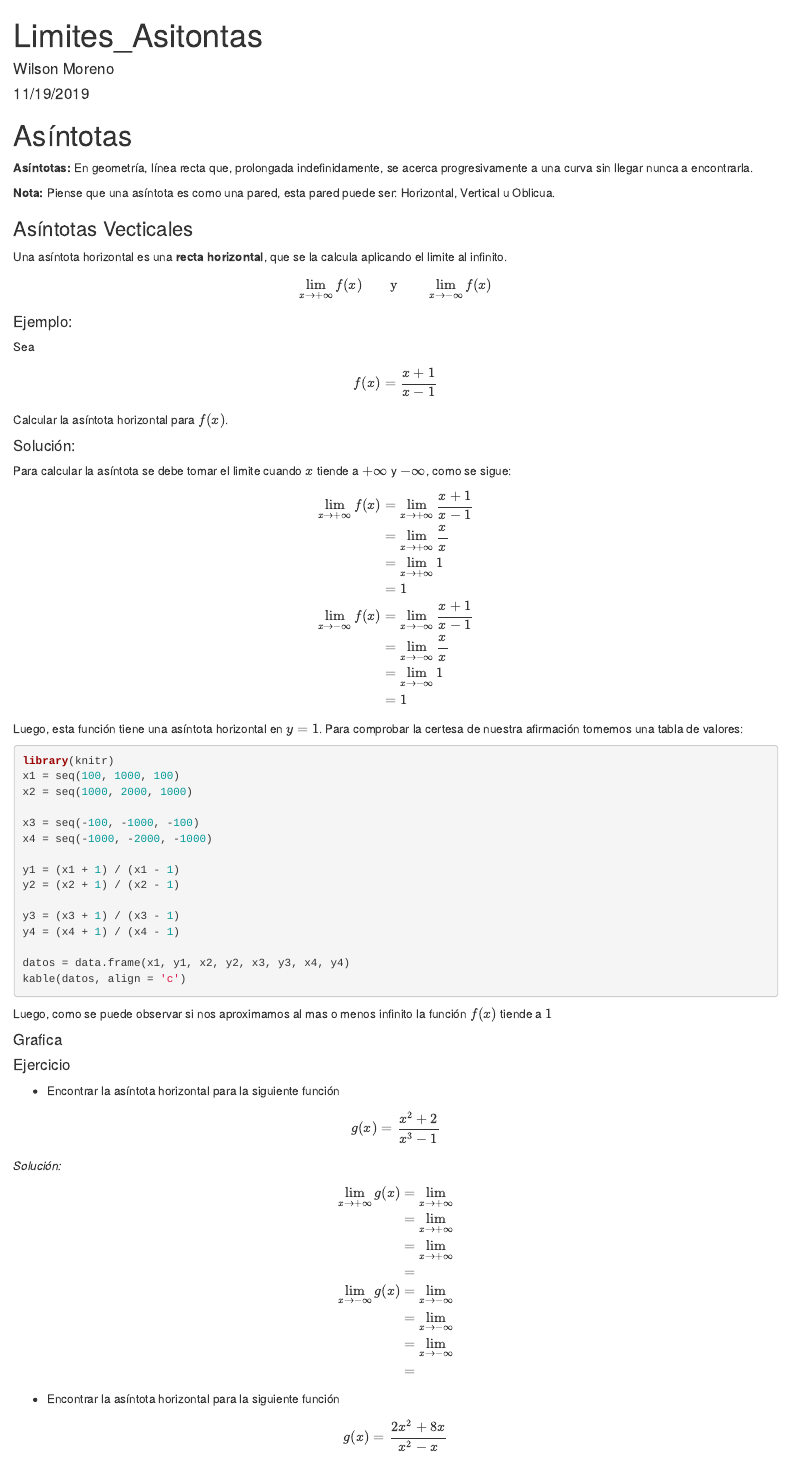
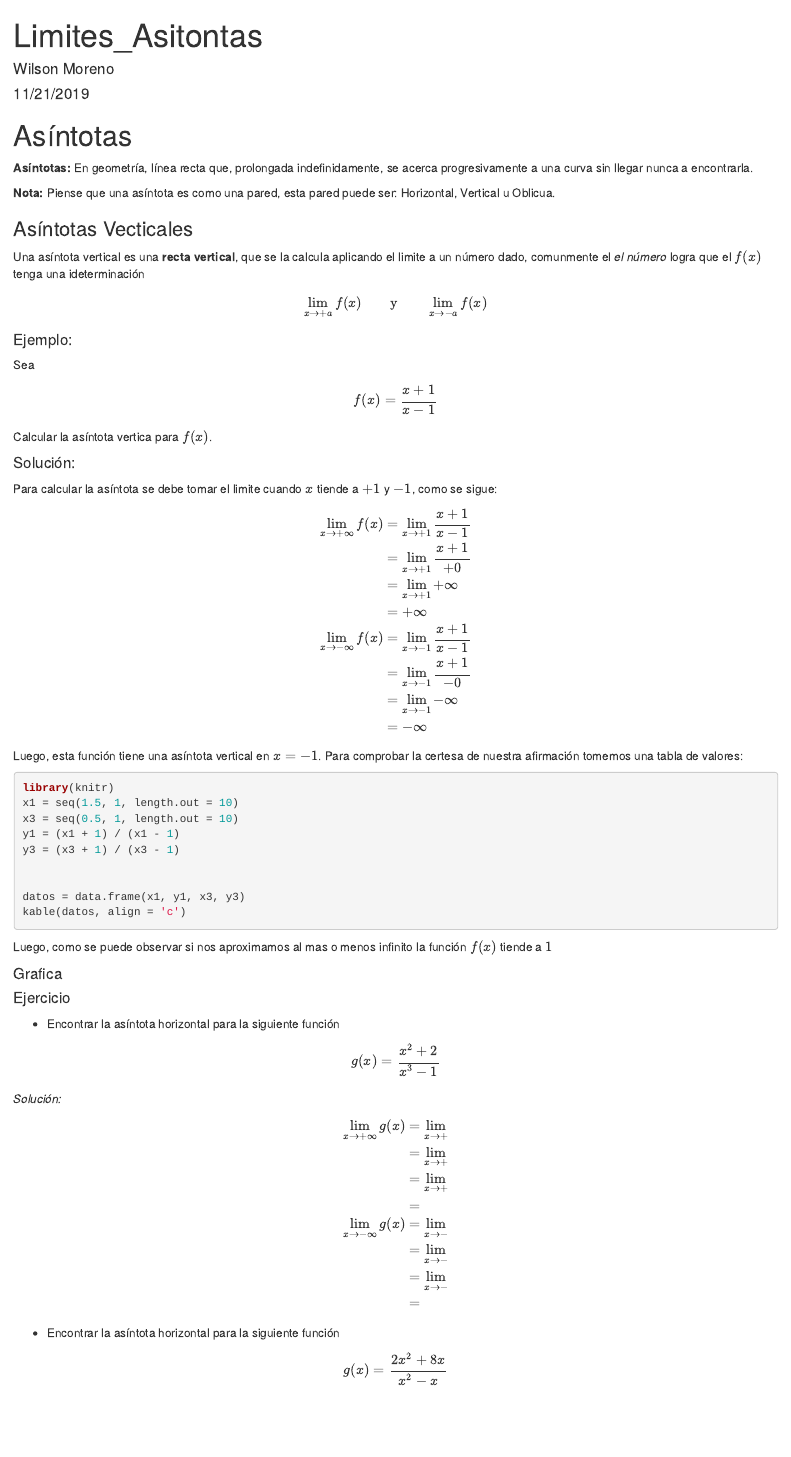
Before and after one commit to wmmorenoortiz/Homework, an R Markdown document (Limites_Asintotas.Rmd): the page in a window 1100 px wide, from its top. Rendered offline with R 4.5, knitr and Pandoc, with nearby package versions; the code chunks are not run, so their results and figures are left out.

Commit message:
Asintotas

````diff
--- a/Limites_Asintotas.Rmd
+++ b/Limites_Asintotas.Rmd
@@ -1,13 +1,13 @@
 ---
 title: "Limites_Asitontas"
 author: "Wilson Moreno"
-date: "11/19/2019"
+date: "11/21/2019"
 output:
-  word_document: default
+
   html_document:
     df_print: paged
+  word_document: default
   pdf_document: default
-
 ---
 
 ```{r setup, include=FALSE}
@@ -23,47 +23,41 @@ knitr::opts_chunk$set(echo = TRUE)
 
 ### Asíntotas Vecticales
 
-Una asíntota  horizontal es una **recta horizontal**, que se la calcula aplicando el limite al infinito.
+Una asíntota  vertical es una **recta vertical**, que se la calcula aplicando el limite a un número dado, comunmente el *el número* logra que el $f(x)$ tenga una ideterminación
 
-$$\lim_{x \to +\infty} f(x)   \qquad \text{y} \qquad \lim_{x \to -\infty} f(x)$$
+$$\lim_{x \to +a} f(x)   \qquad \text{y} \qquad \lim_{x \to -a} f(x)$$
 
 #### Ejemplo:
 Sea
 $$f(x) = \frac{x+1}{x-1}$$
-Calcular la asíntota  horizontal para $f(x)$.
+Calcular la asíntota vertica para $f(x)$.
 
 #### Solución:
-Para calcular la asíntota  se debe tomar el limite cuando $x$ tiende a $+\infty$ y $-\infty$, como se sigue:
+Para calcular la asíntota  se debe tomar el limite cuando $x$ tiende a $+1$ y $-1$, como se sigue:
 
 $$\begin{eqnarray}
-\lim_{x \to +\infty} f(x) & = & \lim_{x \to +\infty} \frac{x+1}{x-1}\\
-                          & = & \lim_{x \to +\infty} \frac{x}{x}\\
-                          & = & \lim_{x \to +\infty} 1\\
-                          & = & 1\\
-\lim_{x \to -\infty} f(x) & = & \lim_{x \to -\infty} \frac{x+1}{x-1}\\
-                          & = & \lim_{x \to -\infty} \frac{x}{x}\\
-                          & = & \lim_{x \to -\infty} 1\\
-                          & = & 1\\
+\lim_{x \to +\infty} f(x) & = & \lim_{x \to +1} \frac{x+1}{x-1}\\
+                          & = & \lim_{x \to +1} \frac{x+1}{+0}\\
+                          & = & \lim_{x \to +1} +\infty\\
+                          & = & +\infty\\
+\lim_{x \to -\infty} f(x) & = & \lim_{x \to -1} \frac{x+1}{x-1}\\
+                          & = & \lim_{x \to -1} \frac{x+1}{-0}\\
+                          & = & \lim_{x \to -1} -\infty\\
+                          & = & -\infty\\
 \end{eqnarray}
 $$
-Luego, esta función  tiene una asíntota  horizontal en $y = 1$. Para comprobar la certesa de nuestra afirmación tomemos una tabla de valores:
+Luego, esta función  tiene una asíntota vertical en $x = -1$. Para comprobar la certesa de nuestra afirmación tomemos una tabla de valores:
 
 
 ```{r tabla_function}
 library(knitr)
-x1 = seq(100, 1000, 100)
-x2 = seq(1000, 2000, 1000)
+x1 = seq(1.5, 1, length.out = 10)
+x3 = seq(0.5, 1, length.out = 10)
+y1 = (x1 + 1) / (x1 - 1)
+y3 = (x3 + 1) / (x3 - 1)
 
-x3 = seq(-100, -1000, -100)
-x4 = seq(-1000, -2000, -1000)
 
-y1 = (x1 + 1) / (x1 - 1)
-y2 = (x2 + 1) / (x2 - 1)
-
-y3 = (x3 + 1) / (x3 - 1)
-y4 = (x4 + 1) / (x4 - 1)
-
-datos = data.frame(x1, y1, x2, y2, x3, y3, x4, y4)
+datos = data.frame(x1, y1, x3, y3)
 kable(datos, align = 'c')
 ```
 
@@ -75,8 +69,6 @@ Luego, como se puede observar si nos aproximamos al mas o menos infinito la func
 ```{r plot, echo=FALSE}
 library(ggplot2)
 library(gridExtra)
-x = seq(100,20000,1000)
-y = (x+1)/(x-1)
-datos = data.frame(x,y)
-p2 <- ggplot(data = datos,aes(x,y)) + geom_line() + geom_hline(yintercept = 1, color = 'red')
-p1 <- ggplot(data = datos,aes(-x,y)) + geom_line() + geom_hline(yintercept = 1, color = 'red') + xlab("x")
+x1 = seq(1.5, 1, length.out = 100)
+x2 = seq(0.5, 1, length.out = 100)
+y1 = (x1+1)/(x1-1)
@@ -91,13 +87,13 @@ grid.arrange(p1,p2, nrow = 1)
 $$g(x) = \frac{x^{2}+2}{x^{3}-1}$$
 *Solución:*
 $$\begin{eqnarray}
-\lim_{x \to +\infty} g(x) & = & \lim_{x \to +\infty} \\
-                          & = & \lim_{x \to +\infty} \\
-                          & = & \lim_{x \to +\infty} \\
+\lim_{x \to +\infty} g(x) & = & \lim_{x \to +} \\
+                          & = & \lim_{x \to +} \\
+                          & = & \lim_{x \to +} \\
                           & = & \\
-\lim_{x \to -\infty} g(x) & = & \lim_{x \to -\infty} \\
-                          & = & \lim_{x \to -\infty} \\
-                          & = & \lim_{x \to -\infty} \\
+\lim_{x \to -\infty} g(x) & = & \lim_{x \to -} \\
+                          & = & \lim_{x \to -} \\
+                          & = & \lim_{x \to -} \\
                           & = & \\
 \end{eqnarray}
 $$
@@ -111,2 +105,0 @@ $$\begin{eqnarray}
-                          & = & \lim_{x \to +\infty} \\
-                          & = & \lim_{x \to +\infty} \\
@@ -113 +107,3 @@ $$\begin{eqnarray}
+                          & = & \lim_{x \to +} \\
+                          & = & \lim_{x \to +} \\
                           & = & \\
@@ -115,2 +109,0 @@ $$\begin{eqnarray}
-                          & = & \lim_{x \to -\infty} \\
-                          & = & \lim_{x \to -\infty} \\
@@ -117,3 +111,5 @@ $$\begin{eqnarray}
+                          & = & \lim_{x \to -} \\
+                          & = & \lim_{x \to -} \\
                           & = & \\
 \end{eqnarray}
 $$
````
Also changed, not shown: Limites_Asintotas.Rmd (32 more changed lines).
